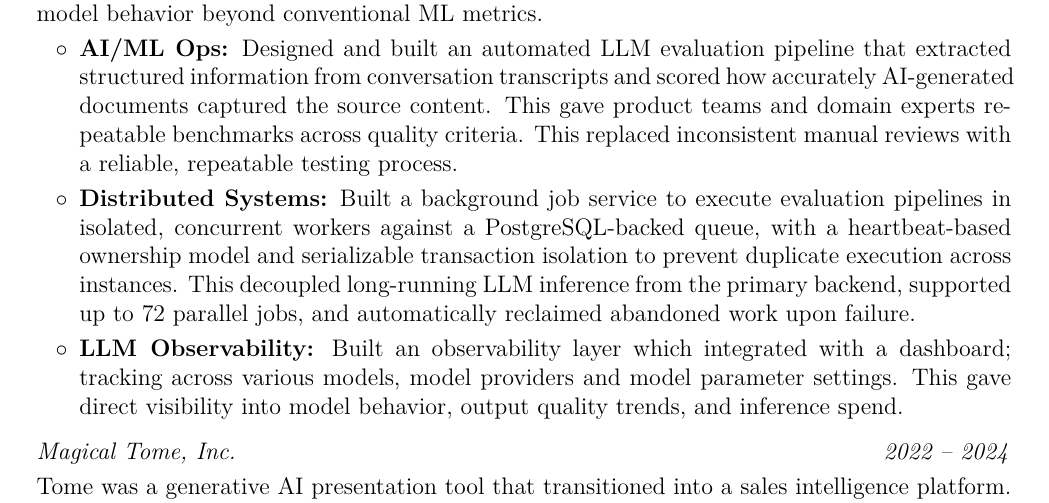
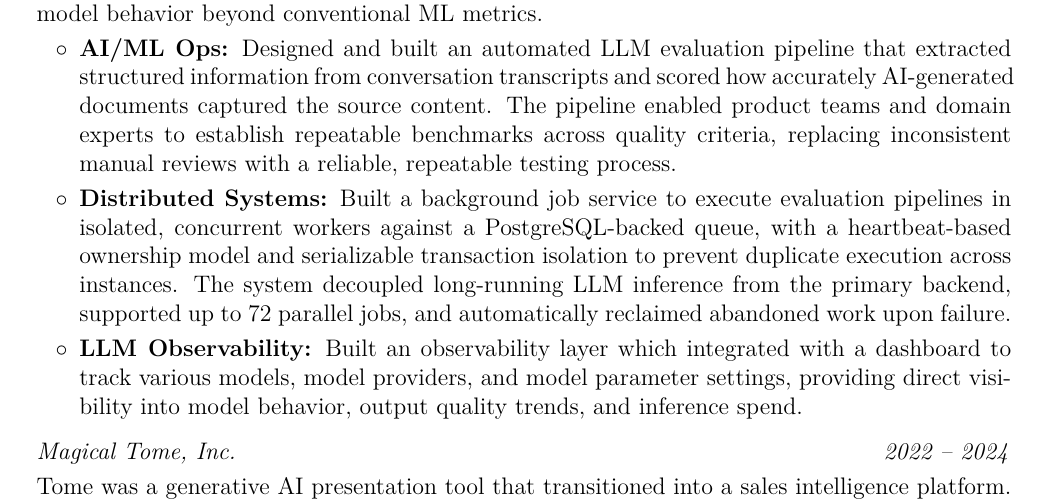
Before and after one commit to mrdotmo/resume, a LaTeX CV (resume.tex): part of page 1 of 2, cut so that both start at the same text. Compiled offline with pdfLaTeX.

Commit message:
Replaced demonstrative pronouns in Lumflow section

```diff
--- a/resume.tex
+++ b/resume.tex
@@ -185,20 +185,9 @@
 	performance from a product perspective — facilitating manual review and benchmarking of model
 	behavior beyond conventional ML metrics.
 	\begin{highlights}
-		\item \textbf{AI/ML Ops:} Designed and built an automated LLM evaluation pipeline that extracted
-		structured information from conversation transcripts and scored how accurately AI-generated
-		documents captured the source content. This gave product teams and domain experts repeatable
-		benchmarks across quality criteria. This replaced inconsistent manual reviews with a reliable,
-		repeatable testing process.
-		\item \textbf{Distributed Systems:} Built a background job service to execute evaluation
-		pipelines in isolated, concurrent workers against a PostgreSQL-backed queue, with
-		a heartbeat-based ownership model and serializable transaction isolation to
-		prevent duplicate execution across instances. This decoupled long-running LLM
-		inference from the primary backend, supported up to 72 parallel jobs, and
-		automatically reclaimed abandoned work upon failure.
-		\item \textbf{LLM Observability:} Built an observability layer which integrated with a
-		dashboard; tracking across various models, model providers and model parameter settings. This
-		gave direct visibility into model behavior, output quality trends, and inference spend.
+		\item \textbf{AI/ML Ops:} Designed and built an automated LLM evaluation pipeline that extracted structured information from conversation transcripts and scored how accurately AI-generated documents captured the source content. The pipeline enabled product teams and domain experts to establish repeatable benchmarks across quality criteria, replacing inconsistent manual reviews with a reliable, repeatable testing process.
+		\item \textbf{Distributed Systems:} Built a background job service to execute evaluation pipelines in isolated, concurrent workers against a PostgreSQL-backed queue, with a heartbeat-based ownership model and serializable transaction isolation to prevent duplicate execution across instances. The system decoupled long-running LLM inference from the primary backend, supported up to 72 parallel jobs, and automatically reclaimed abandoned work upon failure.
+		\item \textbf{LLM Observability:} Built an observability layer which integrated with a dashboard to track various models, model providers, and model parameter settings, providing direct visibility into model behavior, output quality trends, and inference spend.
 	\end{highlights}
 \end{onecolentry}
 
```
Also changed, not shown: resume.pdf.
